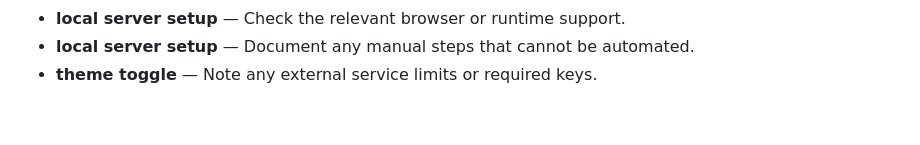
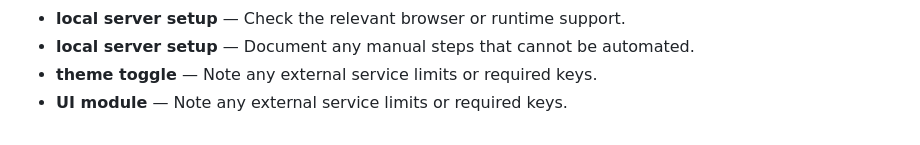
Before and after one commit to Sid2169/TicTac, a Markdown page: README.md, the part around the change. Drawn GitHub-style.

Commit message:
Clarify UI module workflow

```diff
--- a/README.md
+++ b/README.md
@@ -783,3 +783,4 @@ If you enjoyed this project, please consider giving it a ⭐!
 - **local server setup** — Check the relevant browser or runtime support.
 - **local server setup** — Document any manual steps that cannot be automated.
 - **theme toggle** — Note any external service limits or required keys.
+- **UI module** — Note any external service limits or required keys.
```
